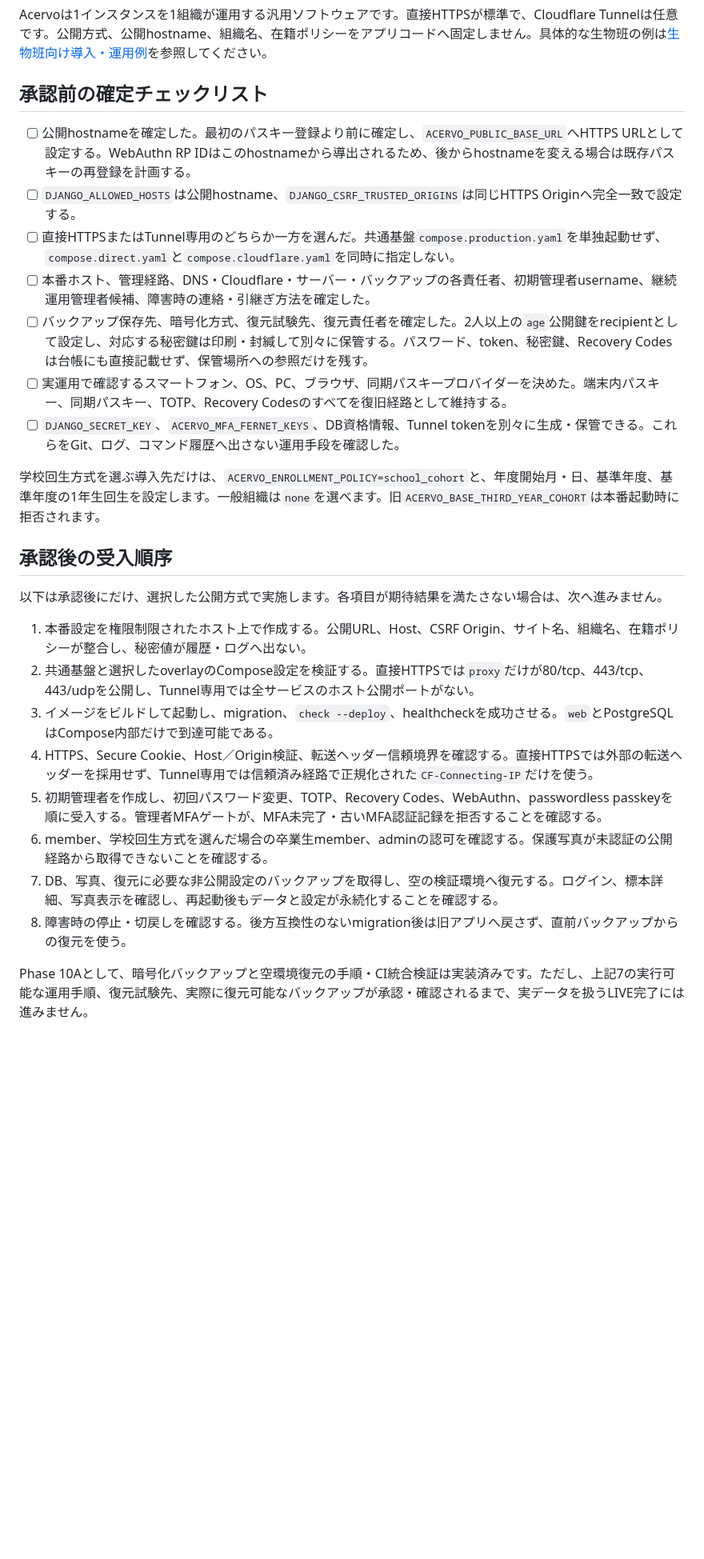
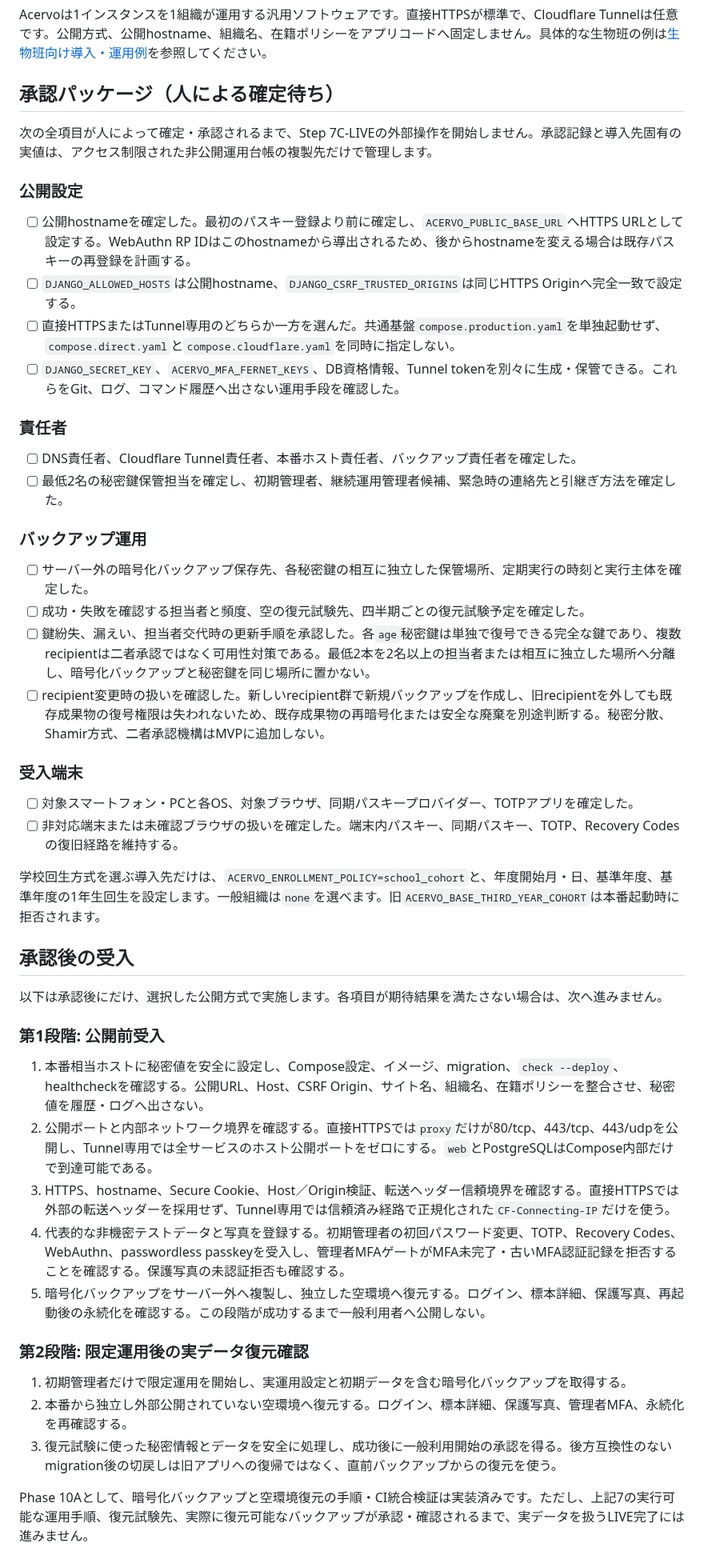
Before and after one commit to kade-6174/Acervo, a Markdown page: docs/LIVE_PREFLIGHT.md, the part around one of its changes. Shown at 80% size. Rendered like a GitHub page; blank space fills up the shorter version.

Commit message:
Step 7C-LIVEの承認待ち条件を明記

```diff
--- a/docs/LIVE_PREFLIGHT.md
+++ b/docs/LIVE_PREFLIGHT.md
@@ -4,30 +4,53 @@
 
 Acervoは1インスタンスを1組織が運用する汎用ソフトウェアです。直接HTTPSが標準で、Cloudflare Tunnelは任意です。公開方式、公開hostname、組織名、在籍ポリシーをアプリコードへ固定しません。具体的な生物班の例は[生物班向け導入・運用例](examples/KDF_BIOLOGY.md)を参照してください。
 
-## 承認前の確定チェックリスト
+## 承認パッケージ（人による確定待ち）
+
+次の全項目が人によって確定・承認されるまで、Step 7C-LIVEの外部操作を開始しません。承認記録と導入先固有の実値は、アクセス制限された非公開運用台帳の複製先だけで管理します。
+
+### 公開設定
 
 - [ ] 公開hostnameを確定した。最初のパスキー登録より前に確定し、`ACERVO_PUBLIC_BASE_URL`へHTTPS URLとして設定する。WebAuthn RP IDはこのhostnameから導出されるため、後からhostnameを変える場合は既存パスキーの再登録を計画する。
 - [ ] `DJANGO_ALLOWED_HOSTS`は公開hostname、`DJANGO_CSRF_TRUSTED_ORIGINS`は同じHTTPS Originへ完全一致で設定する。
 - [ ] 直接HTTPSまたはTunnel専用のどちらか一方を選んだ。共通基盤`compose.production.yaml`を単独起動せず、`compose.direct.yaml`と`compose.cloudflare.yaml`を同時に指定しない。
-- [ ] 本番ホスト、管理経路、DNS・Cloudflare・サーバー・バックアップの各責任者、初期管理者username、継続運用管理者候補、障害時の連絡・引継ぎ方法を確定した。
-- [ ] バックアップ保存先、暗号化方式、復元試験先、復元責任者を確定した。2人以上の`age`公開鍵をrecipientとして設定し、対応する秘密鍵は印刷・封緘して別々に保管する。パスワード、token、秘密鍵、Recovery Codesは台帳にも直接記載せず、保管場所への参照だけを残す。
-- [ ] 実運用で確認するスマートフォン、OS、PC、ブラウザ、同期パスキープロバイダーを決めた。端末内パスキー、同期パスキー、TOTP、Recovery Codesのすべてを復旧経路として維持する。
 - [ ] `DJANGO_SECRET_KEY`、`ACERVO_MFA_FERNET_KEYS`、DB資格情報、Tunnel tokenを別々に生成・保管できる。これらをGit、ログ、コマンド履歴へ出さない運用手段を確認した。
+
+### 責任者
+
+- [ ] DNS責任者、Cloudflare Tunnel責任者、本番ホスト責任者、バックアップ責任者を確定した。
+- [ ] 最低2名の秘密鍵保管担当を確定し、初期管理者、継続運用管理者候補、緊急時の連絡先と引継ぎ方法を確定した。
+
+### バックアップ運用
+
+- [ ] サーバー外の暗号化バックアップ保存先、各秘密鍵の相互に独立した保管場所、定期実行の時刻と実行主体を確定した。
+- [ ] 成功・失敗を確認する担当者と頻度、空の復元試験先、四半期ごとの復元試験予定を確定した。
+- [ ] 鍵紛失、漏えい、担当者交代時の更新手順を承認した。各`age`秘密鍵は単独で復号できる完全な鍵であり、複数recipientは二者承認ではなく可用性対策である。最低2本を2名以上の担当者または相互に独立した場所へ分離し、暗号化バックアップと秘密鍵を同じ場所に置かない。
+- [ ] recipient変更時の扱いを確認した。新しいrecipient群で新規バックアップを作成し、旧recipientを外しても既存成果物の復号権限は失われないため、既存成果物の再暗号化または安全な廃棄を別途判断する。秘密分散、Shamir方式、二者承認機構はMVPに追加しない。
+
+### 受入端末
+
+- [ ] 対象スマートフォン・PCと各OS、対象ブラウザ、同期パスキープロバイダー、TOTPアプリを確定した。
+- [ ] 非対応端末または未確認ブラウザの扱いを確定した。端末内パスキー、同期パスキー、TOTP、Recovery Codesの復旧経路を維持する。
 
 学校回生方式を選ぶ導入先だけは、`ACERVO_ENROLLMENT_POLICY=school_cohort`と、年度開始月・日、基準年度、基準年度の1年生回生を設定します。一般組織は`none`を選べます。旧`ACERVO_BASE_THIRD_YEAR_COHORT`は本番起動時に拒否されます。
 
-## 承認後の受入順序
+## 承認後の受入
 
 以下は承認後にだけ、選択した公開方式で実施します。各項目が期待結果を満たさない場合は、次へ進みません。
 
-1. 本番設定を権限制限されたホスト上で作成する。公開URL、Host、CSRF Origin、サイト名、組織名、在籍ポリシーが整合し、秘密値が履歴・ログへ出ない。
-2. 共通基盤と選択したoverlayのCompose設定を検証する。直接HTTPSでは`proxy`だけが80/tcp、443/tcp、443/udpを公開し、Tunnel専用では全サービスのホスト公開ポートがない。
-3. イメージをビルドして起動し、migration、`check --deploy`、healthcheckを成功させる。`web`とPostgreSQLはCompose内部だけで到達可能である。
-4. HTTPS、Secure Cookie、Host／Origin検証、転送ヘッダー信頼境界を確認する。直接HTTPSでは外部の転送ヘッダーを採用せず、Tunnel専用では信頼済み経路で正規化された`CF-Connecting-IP`だけを使う。
-5. 初期管理者を作成し、初回パスワード変更、TOTP、Recovery Codes、WebAuthn、passwordless passkeyを順に受入する。管理者MFAゲートが、MFA未完了・古いMFA認証記録を拒否することを確認する。
-6. member、学校回生方式を選んだ場合の卒業生member、adminの認可を確認する。保護写真が未認証の公開経路から取得できないことを確認する。
-7. DB、写真、復元に必要な非公開設定のバックアップを取得し、空の検証環境へ復元する。ログイン、標本詳細、写真表示を確認し、再起動後もデータと設定が永続化することを確認する。
-8. 障害時の停止・切戻しを確認する。後方互換性のないmigration後は旧アプリへ戻さず、直前バックアップからの復元を使う。
+### 第1段階: 公開前受入
+
+1. 本番相当ホストに秘密値を安全に設定し、Compose設定、イメージ、migration、`check --deploy`、healthcheckを確認する。公開URL、Host、CSRF Origin、サイト名、組織名、在籍ポリシーを整合させ、秘密値を履歴・ログへ出さない。
+2. 公開ポートと内部ネットワーク境界を確認する。直接HTTPSでは`proxy`だけが80/tcp、443/tcp、443/udpを公開し、Tunnel専用では全サービスのホスト公開ポートをゼロにする。`web`とPostgreSQLはCompose内部だけで到達可能である。
+3. HTTPS、hostname、Secure Cookie、Host／Origin検証、転送ヘッダー信頼境界を確認する。直接HTTPSでは外部の転送ヘッダーを採用せず、Tunnel専用では信頼済み経路で正規化された`CF-Connecting-IP`だけを使う。
+4. 代表的な非機密テストデータと写真を登録する。初期管理者の初回パスワード変更、TOTP、Recovery Codes、WebAuthn、passwordless passkeyを受入し、管理者MFAゲートがMFA未完了・古いMFA認証記録を拒否することを確認する。保護写真の未認証拒否も確認する。
+5. 暗号化バックアップをサーバー外へ複製し、独立した空環境へ復元する。ログイン、標本詳細、保護写真、再起動後の永続化を確認する。この段階が成功するまで一般利用者へ公開しない。
+
+### 第2段階: 限定運用後の実データ復元確認
+
+1. 初期管理者だけで限定運用を開始し、実運用設定と初期データを含む暗号化バックアップを取得する。
+2. 本番から独立し外部公開されていない空環境へ復元する。ログイン、標本詳細、保護写真、管理者MFA、永続化を再確認する。
+3. 復元試験に使った秘密情報とデータを安全に処理し、成功後に一般利用開始の承認を得る。後方互換性のないmigration後の切戻しは旧アプリへの復帰ではなく、直前バックアップからの復元を使う。
 
 Phase 10Aとして、暗号化バックアップと空環境復元の手順・CI統合検証は実装済みです。ただし、上記7の実行可能な運用手順、復元試験先、実際に復元可能なバックアップが承認・確認されるまで、実データを扱うLIVE完了には進みません。
 
```
Also changed, not shown: other parts of docs/LIVE_PREFLIGHT.md (+7 -3 lines), PLAN.md (+1 -1 lines), STATUS.md (+5 -2 lines).
